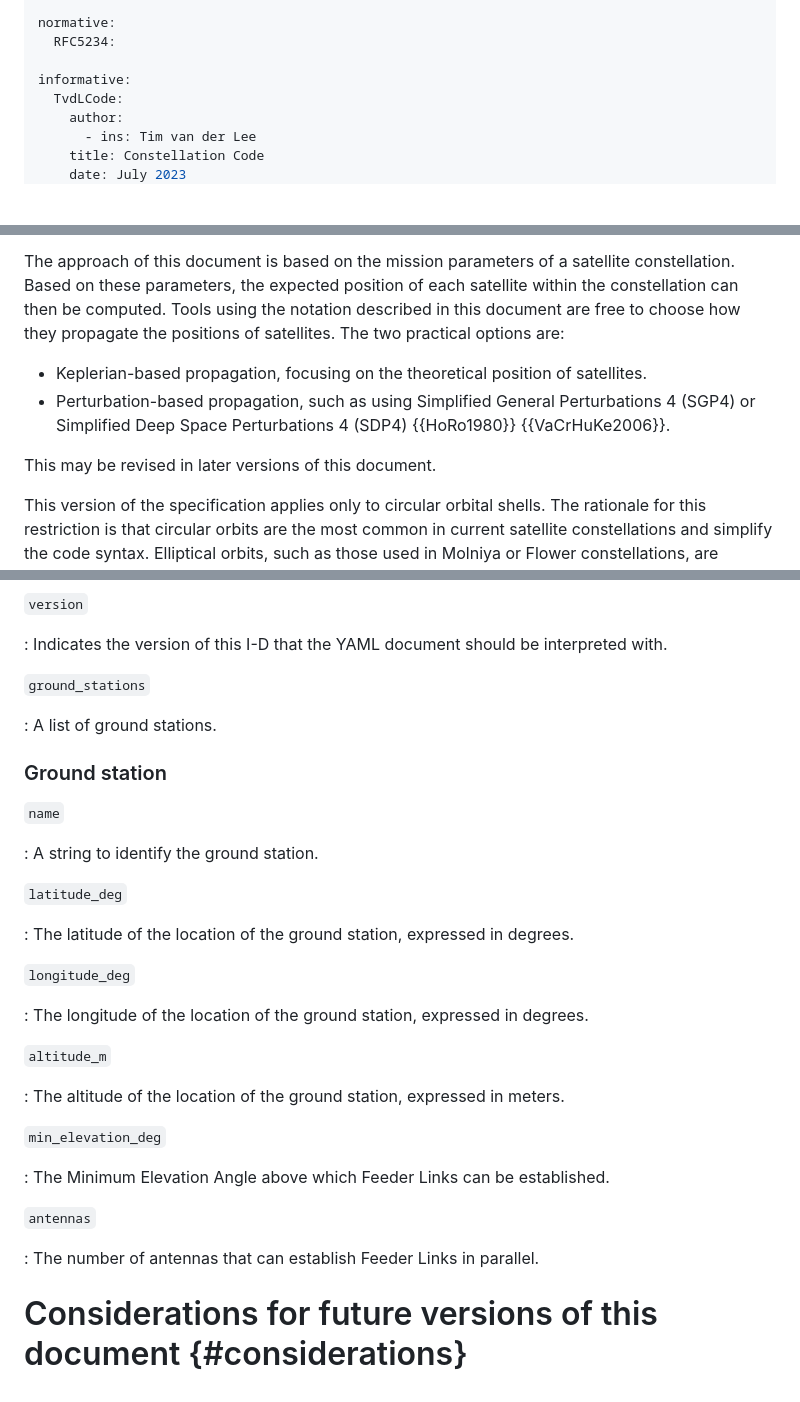
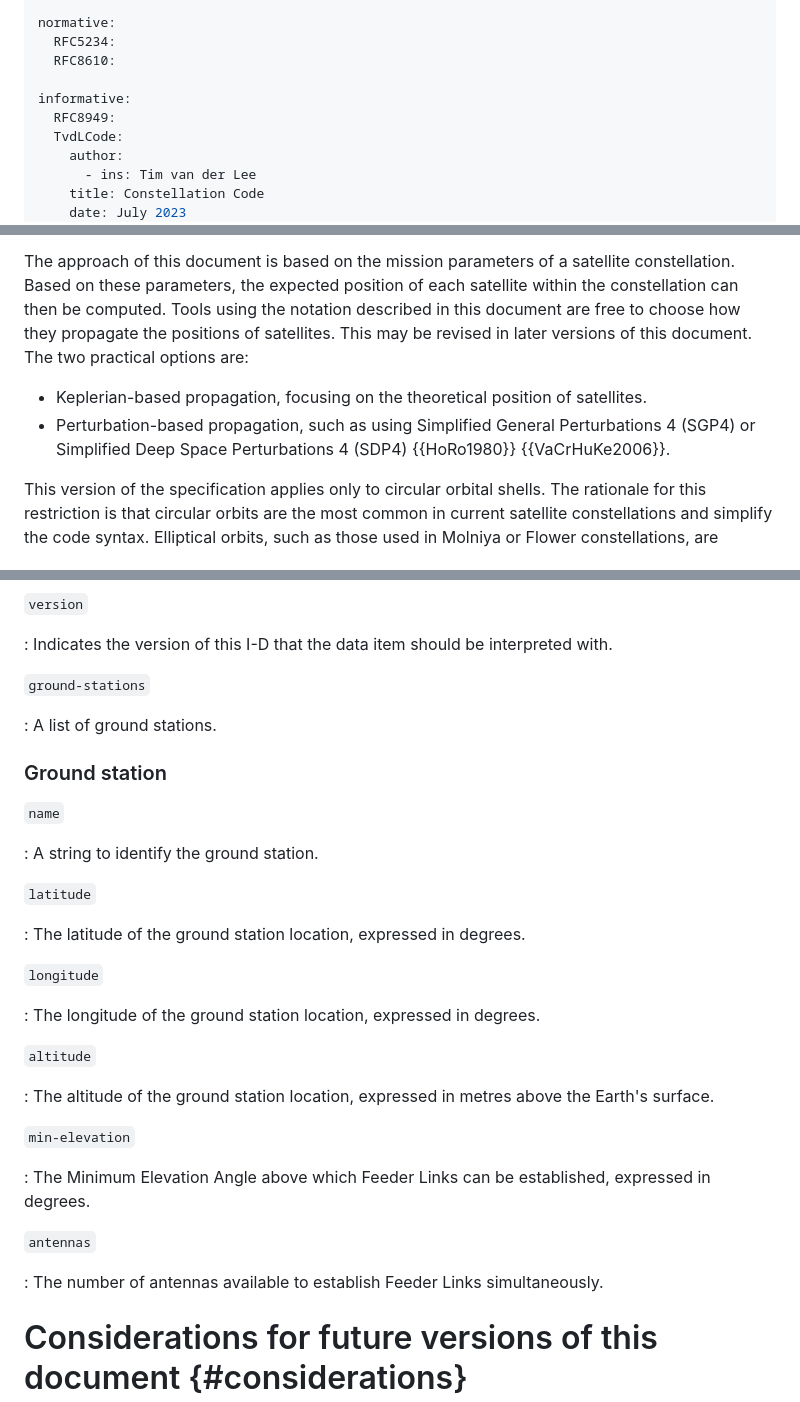
Before and after one commit to mpiraux/draft-piraux-space-constellation-code, a Markdown page: draft-piraux-space-constellation-code.md, 3 parts joined by grey strips. Rendered like a GitHub page; blank space fills up the shorter version.

```diff
--- a/draft-piraux-space-constellation-code.md
+++ b/draft-piraux-space-constellation-code.md
@@ -31,8 +31,10 @@ author:
 
 normative:
   RFC5234:
+  RFC8610:
 
 informative:
+  RFC8949:
   TvdLCode:
     author:
       - ins: Tim van der Lee
@@ -95,12 +97,11 @@ This document focuses on describing some elements of the Core and Ground Network
 
 The approach of this document is based on the mission parameters of a satellite constellation. Based on these parameters, the expected position of each satellite within the constellation can then be computed.
 Tools using the notation described in this document are free to choose how they propagate the positions of satellites.
+This may be revised in later versions of this document.
 The two practical options are:
 
 - Keplerian-based propagation, focusing on the theoretical position of satellites.
 - Perturbation-based propagation, such as using Simplified General Perturbations 4 (SGP4) or Simplified Deep Space Perturbations 4 (SDP4) {{HoRo1980}} {{VaCrHuKe2006}}.
-
-This may be revised in later versions of this document.
 
 This version of the specification applies only to circular orbital shells. The rationale for this restriction is that circular orbits are the most common in current satellite constellations and simplify the code syntax. Elliptical orbits, such as those used in Molniya or Flower constellations, are outside the current scope but could be supported in a future extension of this document.
 
@@ -377,8 +446,8 @@ The detailed specification of the document is as follows.
 `version`
 
-: Indicates the version of this I-D that the YAML document should be interpreted with.
+: Indicates the version of this I-D that the data item should be interpreted with.
 
-`ground_stations`
+`ground-stations`
 
 : A list of ground stations.
 
@@ -388,25 +457,25 @@ The detailed specification of the document is as follows.
 
 : A string to identify the ground station.
 
-`latitude_deg`
+`latitude`
 
-: The latitude of the location of the ground station, expressed in degrees.
+: The latitude of the ground station location, expressed in degrees.
 
-`longitude_deg`
+`longitude`
 
-: The longitude of the location of the ground station, expressed in degrees.
+: The longitude of the ground station location, expressed in degrees.
 
-`altitude_m`
+`altitude`
 
-: The altitude of the location of the ground station, expressed in meters.
+: The altitude of the ground station location, expressed in metres above the Earth's surface.
 
-`min_elevation_deg`
+`min-elevation`
 
-: The Minimum Elevation Angle above which Feeder Links can be established.
+: The Minimum Elevation Angle above which Feeder Links can be established, expressed in degrees.
 
 `antennas`
 
-: The number of antennas that can establish Feeder Links in parallel.
+: The number of antennas available to establish Feeder Links simultaneously.
 
 # Considerations for future versions of this document {#considerations}
 
```
Also changed, not shown: other parts of draft-piraux-space-constellation-code.md (+119 -51 lines).
